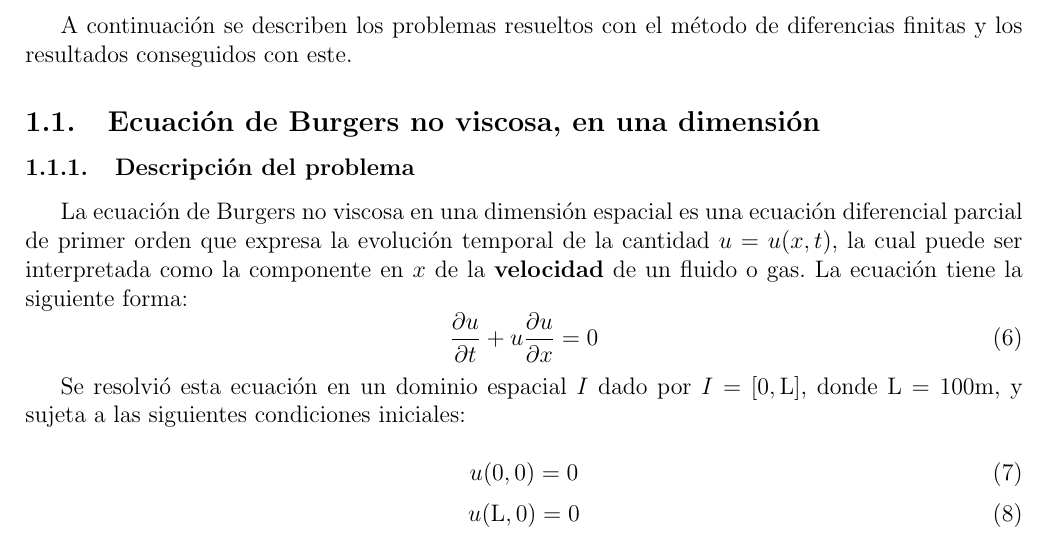
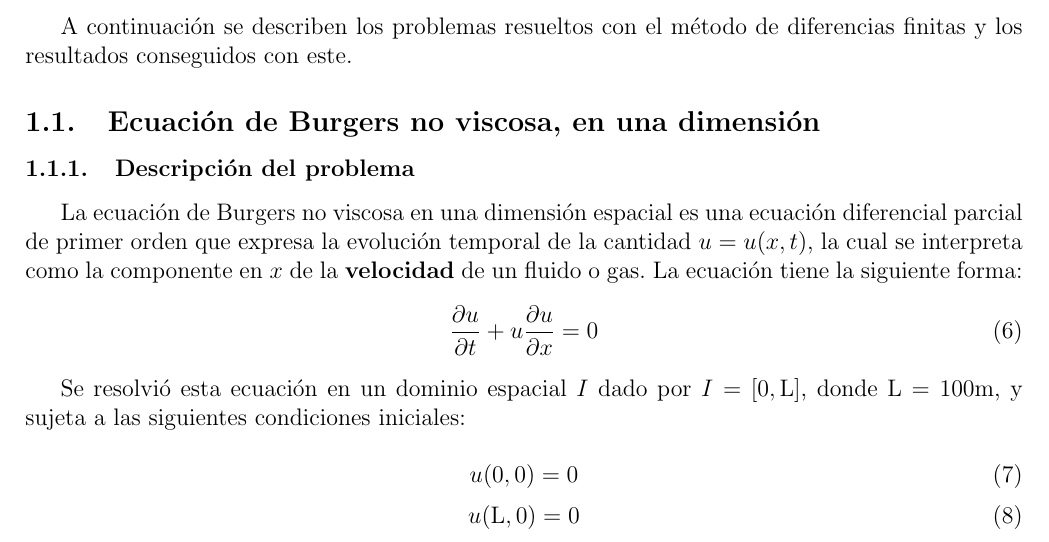
Before and after one commit to highchen147/practicas, a LaTeX document (informe/document.tex): part of page 4 of 10, cut so that both start at the same text. Compiled offline with pdfLaTeX.

Commit message:
Avances tex

```diff
--- a/informe/document.tex
+++ b/informe/document.tex
@@ -153,7 +153,7 @@
 
 	\subsection{Ecuación de Burgers no viscosa, en una dimensión}
 	\subsubsection{Descripción del problema}
-	La ecuación de Burgers no viscosa en una dimensión espacial es una ecuación diferencial parcial de primer orden que expresa la evolución temporal de la cantidad $u = u(x,t)$, la cual puede ser interpretada como la componente en $x$ de la \textbf{velocidad} de un fluido o gas. La ecuación tiene la siguiente forma:
+	La ecuación de Burgers no viscosa en una dimensión espacial es una ecuación diferencial parcial de primer orden que expresa la evolución temporal de la cantidad $u = u(x,t)$, la cual se interpreta como la componente en $x$ de la \textbf{velocidad} de un fluido o gas. La ecuación tiene la siguiente forma:
 	\begin{equation}
 		\pdv{u}{t}+u\pdv{u}{x}=0
 		\label{eq:burgers1d}
```
Also changed, not shown: informe/document.pdf, informe/document.tex (2 more changed lines), 2 other files.
